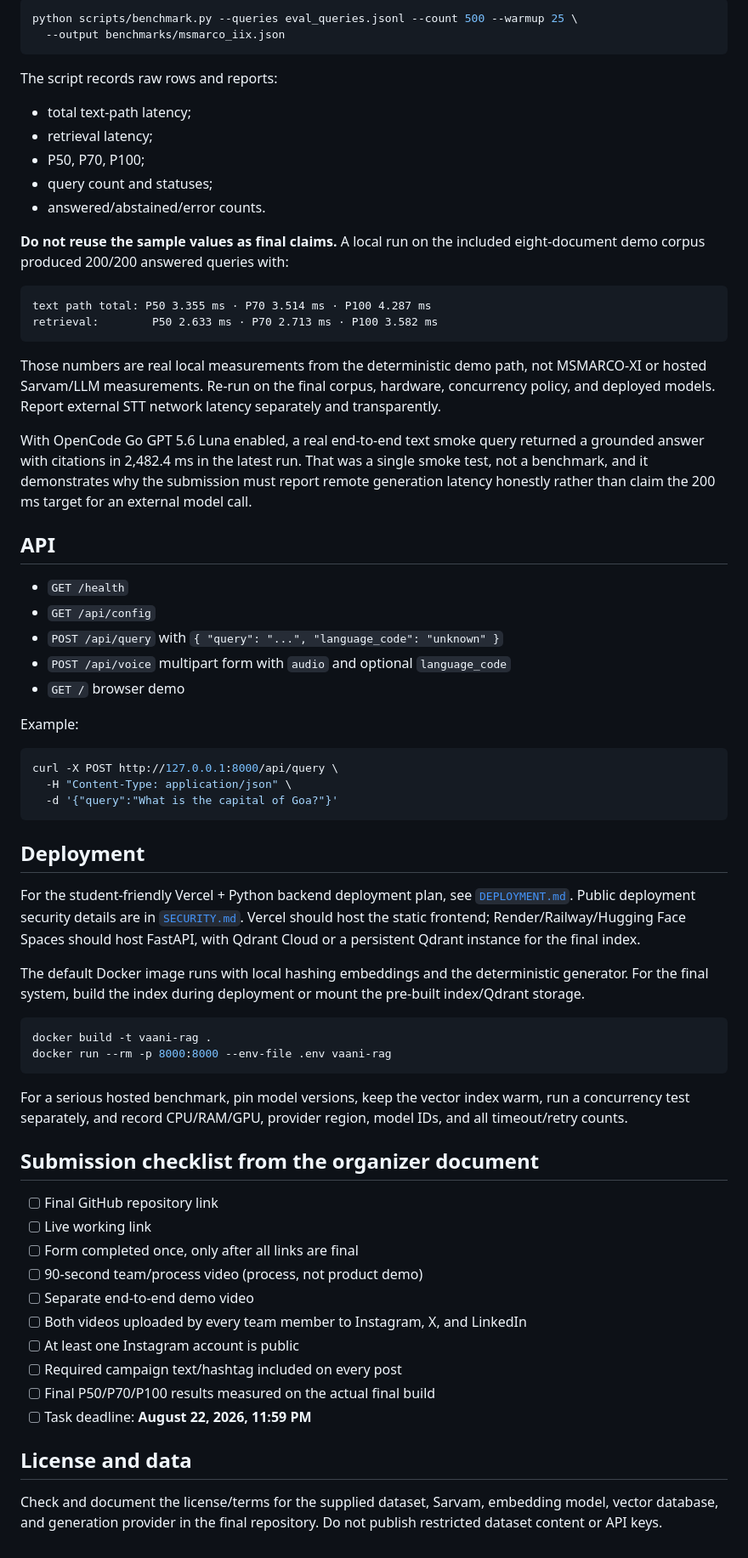
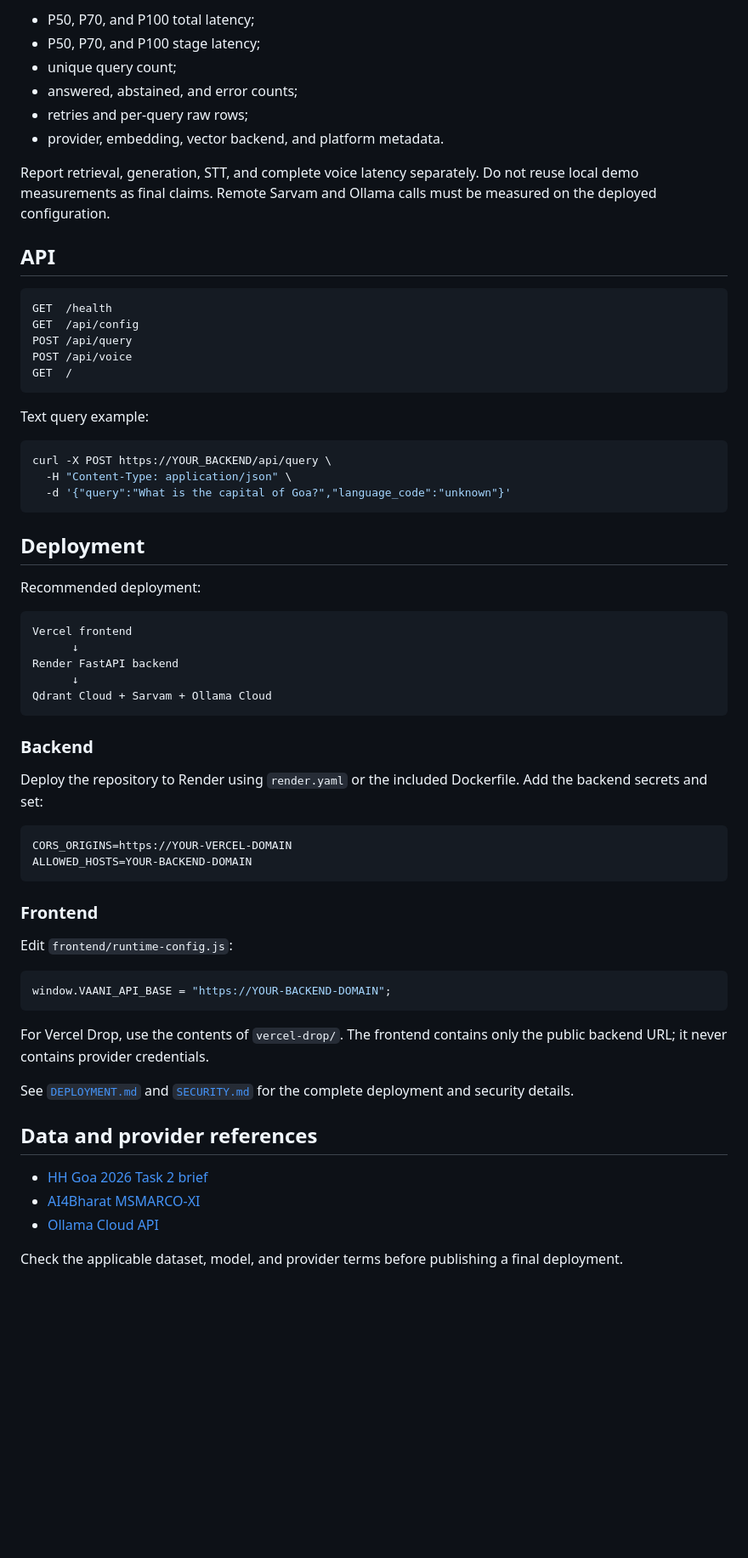
Before and after one commit to cbharshainfinity07/Vaani-Voice-Rag, a Markdown page: README.md, the part around one of its changes. Shown at 85% size. Rendered like a GitHub page; blank space fills up the shorter version.

Commit message:
Align README with task requirements

````diff
--- a/README.md
+++ b/README.md
@@ -210,70 +177,68 @@ Use real representative queries for the submission:
 
-```bash
-python scripts/benchmark.py --queries eval_queries.jsonl --count 500 --warmup 25 \
-  --output benchmarks/msmarco_iix.json
-```
+- P50, P70, and P100 total latency;
+- P50, P70, and P100 stage latency;
+- unique query count;
+- answered, abstained, and error counts;
+- retries and per-query raw rows;
+- provider, embedding, vector backend, and platform metadata.
 
-The script records raw rows and reports:
-
-- total text-path latency;
-- retrieval latency;
-- P50, P70, P100;
-- query count and statuses;
-- answered/abstained/error counts.
-
-**Do not reuse the sample values as final claims.** A local run on the included eight-document demo corpus produced 200/200 answered queries with:
-
-```text
-text path total: P50 3.355 ms · P70 3.514 ms · P100 4.287 ms
-retrieval:        P50 2.633 ms · P70 2.713 ms · P100 3.582 ms
-```
-
-Those numbers are real local measurements from the deterministic demo path, not MSMARCO-XI or hosted Sarvam/LLM measurements. Re-run on the final corpus, hardware, concurrency policy, and deployed models. Report external STT network latency separately and transparently.
-
-With OpenCode Go GPT 5.6 Luna enabled, a real end-to-end text smoke query returned a grounded answer with citations in 2,482.4 ms in the latest run. That was a single smoke test, not a benchmark, and it demonstrates why the submission must report remote generation latency honestly rather than claim the 200 ms target for an external model call.
+Report retrieval, generation, STT, and complete voice latency separately. Do not reuse local demo measurements as final claims. Remote Sarvam and Ollama calls must be measured on the deployed configuration.
 
 ## API
 
-- `GET /health`
-- `GET /api/config`
-- `POST /api/query` with `{ "query": "...", "language_code": "unknown" }`
-- `POST /api/voice` multipart form with `audio` and optional `language_code`
-- `GET /` browser demo
+```text
+GET  /health
+GET  /api/config
+POST /api/query
+POST /api/voice
+GET  /
+```
 
-Example:
+Text query example:
 
 ```bash
-curl -X POST http://127.0.0.1:8000/api/query \
+curl -X POST https://YOUR_BACKEND/api/query \
   -H "Content-Type: application/json" \
-  -d '{"query":"What is the capital of Goa?"}'
+  -d '{"query":"What is the capital of Goa?","language_code":"unknown"}'
 ```
 
 ## Deployment
 
-For the student-friendly Vercel + Python backend deployment plan, see [`DEPLOYMENT.md`](DEPLOYMENT.md). Public deployment security details are in [`SECURITY.md`](SECURITY.md). Vercel should host the static frontend; Render/Railway/Hugging Face Spaces should host FastAPI, with Qdrant Cloud or a persistent Qdrant instance for the final index.
+Recommended deployment:
 
-The default Docker image runs with local hashing embeddings and the deterministic generator. For the final system, build the index during deployment or mount the pre-built index/Qdrant storage.
-
-```bash
-docker build -t vaani-rag .
-docker run --rm -p 8000:8000 --env-file .env vaani-rag
+```text
+Vercel frontend
+      ↓
+Render FastAPI backend
+      ↓
+Qdrant Cloud + Sarvam + Ollama Cloud
 ```
 
-For a serious hosted benchmark, pin model versions, keep the vector index warm, run a concurrency test separately, and record CPU/RAM/GPU, provider region, model IDs, and all timeout/retry counts.
+### Backend
 
-## Submission checklist from the organizer document
+Deploy the repository to Render using `render.yaml` or the included Dockerfile. Add the backend secrets and set:
 
-- [ ] Final GitHub repository link
-- [ ] Live working link
-- [ ] Form completed once, only after all links are final
-- [ ] 90-second team/process video (process, not product demo)
-- [ ] Separate end-to-end demo video
-- [ ] Both videos uploaded by every team member to Instagram, X, and LinkedIn
-- [ ] At least one Instagram account is public
-- [ ] Required campaign text/hashtag included on every post
-- [ ] Final P50/P70/P100 results measured on the actual final build
-- [ ] Task deadline: **August 22, 2026, 11:59 PM**
+```env
+CORS_ORIGINS=https://YOUR-VERCEL-DOMAIN
+ALLOWED_HOSTS=YOUR-BACKEND-DOMAIN
+```
 
-## License and data
+### Frontend
 
-Check and document the license/terms for the supplied dataset, Sarvam, embedding model, vector database, and generation provider in the final repository. Do not publish restricted dataset content or API keys.
+Edit `frontend/runtime-config.js`:
+
+```js
+window.VAANI_API_BASE = "https://YOUR-BACKEND-DOMAIN";
+```
+
+For Vercel Drop, use the contents of `vercel-drop/`. The frontend contains only the public backend URL; it never contains provider credentials.
+
+See [`DEPLOYMENT.md`](DEPLOYMENT.md) and [`SECURITY.md`](SECURITY.md) for the complete deployment and security details.
+
+## Data and provider references
+
+- [HH Goa 2026 Task 2 brief](https://docs.google.com/document/d/1gzPyuYMaJGnv7mjPZ7Z_e20VxP0j5PMOPi8WmBi8rFk/edit?tab=t.0)
+- [AI4Bharat MSMARCO-XI](https://huggingface.co/datasets/ai4bharat/MSMARCO-XI)
+- [Ollama Cloud API](https://docs.ollama.com/cloud)
+
+Check the applicable dataset, model, and provider terms before publishing a final deployment.
````
Also changed, not shown: other parts of README.md (+123 -156 lines).
